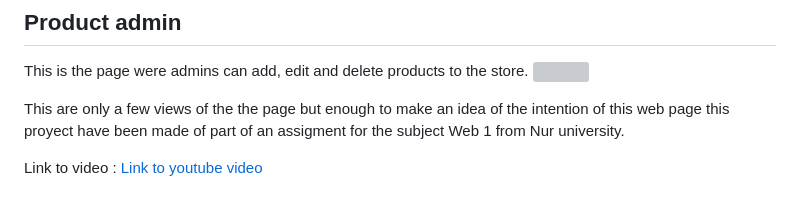
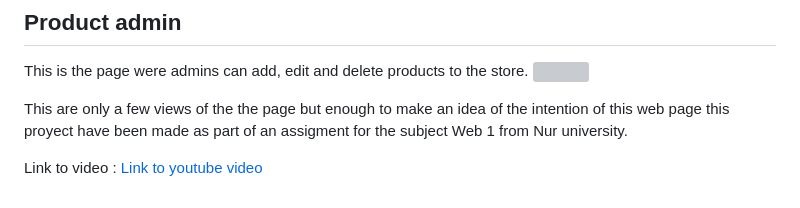
Before and after one commit to pabloescm/Web-development-e-commerce, a Markdown page: README.md, the part around the change. Rendered like a GitHub page; grey boxes are pictures that could not be loaded.

```diff
--- a/README.md
+++ b/README.md
@@ -58,6 +58,6 @@ This is the index page if you log in as an admin of the web page.
 This is the page were admins can add, edit and delete products to the store.
 ![](https://scontent.fsrz2-1.fna.fbcdn.net/v/t39.30808-6/362199338_115245681635763_157321474572718109_n.jpg?_nc_cat=109&cb=99be929b-3346023f&ccb=1-7&_nc_sid=730e14&_nc_ohc=gMBrFkkoF6EAX9W5UEO&_nc_ht=scontent.fsrz2-1.fna&oh=00_AfAW9SPkiSy_WJ9WPqUAc3gX5BiBYfbY8Itz1sHZaNtfpg&oe=64BBD427)
 
-This are only a few views of the the page but enough to make an idea of the intention of this web page this proyect have been made of part of an assigment for the subject Web 1 from Nur university.
+This are only a few views of the the page but enough to make an idea of the intention of this web page this proyect have been made as part of an assigment for the subject Web 1 from Nur university.
 
 Link to video : [Link to youtube video](https://youtu.be/zAIpiSWOraw "WebPage video")
```
